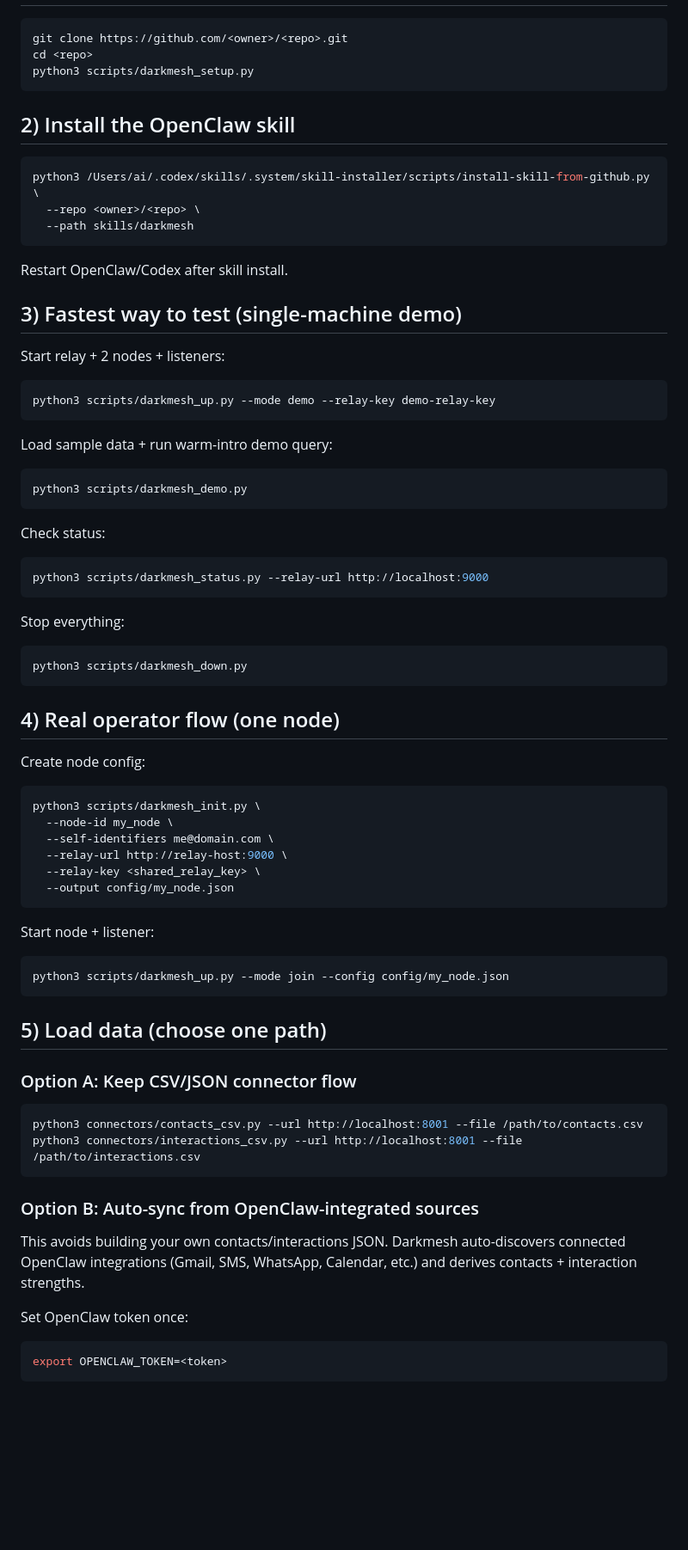
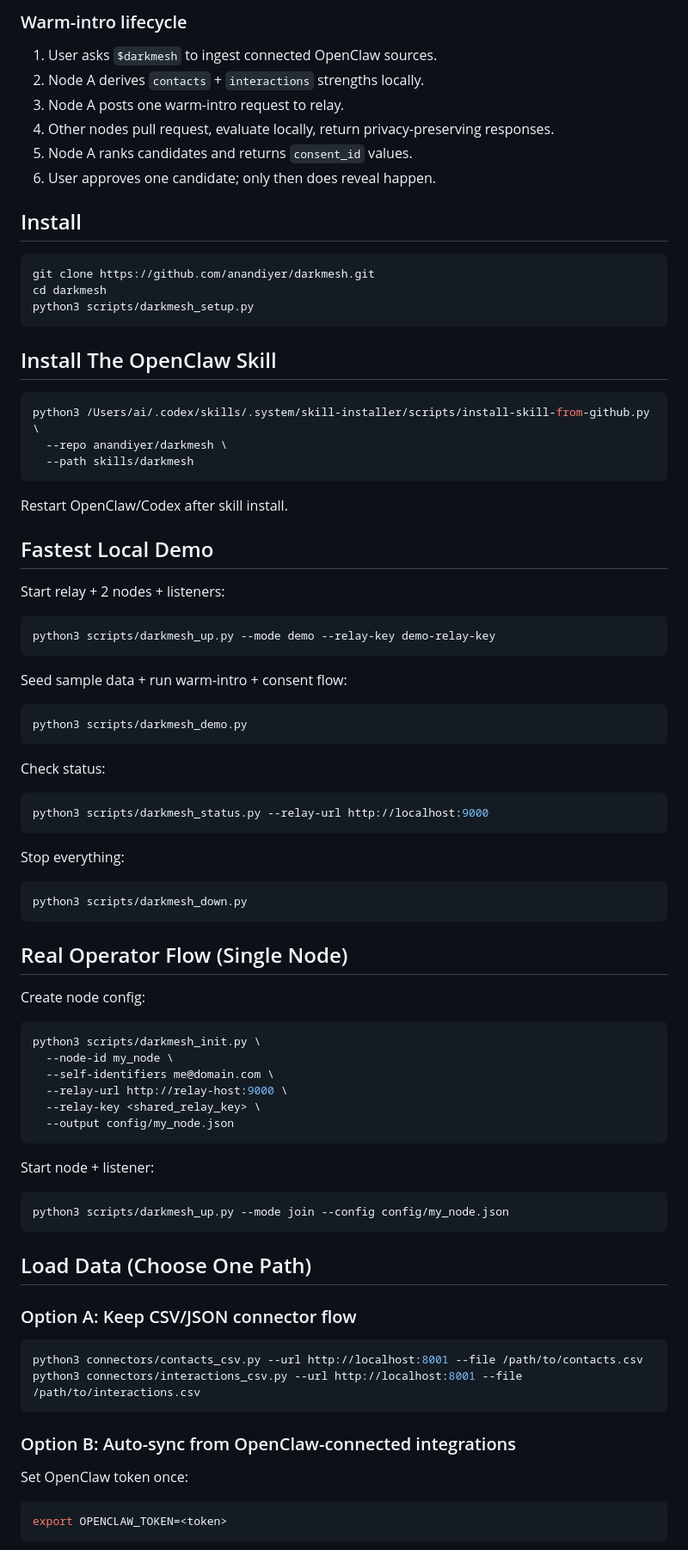
Before and after one commit to markmhendrickson/darkmesh, a Markdown page: README.md, the part around one of its changes. Shown at 86% size. GitHub-like rendering; blank space fills up the shorter version.

````diff
--- a/README.md
+++ b/README.md
@@ -11,21 +48,31 @@ How it works:
+### Warm-intro lifecycle
+
+1. User asks `$darkmesh` to ingest connected OpenClaw sources.
+2. Node A derives `contacts` + `interactions` strengths locally.
+3. Node A posts one warm-intro request to relay.
+4. Other nodes pull request, evaluate locally, return privacy-preserving responses.
+5. Node A ranks candidates and returns `consent_id` values.
+6. User approves one candidate; only then does reveal happen.
+
+## Install
 
 ```bash
-git clone https://github.com/<owner>/<repo>.git
-cd <repo>
+git clone https://github.com/anandiyer/darkmesh.git
+cd darkmesh
 python3 scripts/darkmesh_setup.py
 ```
 
-## 2) Install the OpenClaw skill
+## Install The OpenClaw Skill
 
 ```bash
 python3 /Users/ai/.codex/skills/.system/skill-installer/scripts/install-skill-from-github.py \
-  --repo <owner>/<repo> \
+  --repo anandiyer/darkmesh \
   --path skills/darkmesh
 ```
 
 Restart OpenClaw/Codex after skill install.
 
-## 3) Fastest way to test (single-machine demo)
+## Fastest Local Demo
 
 Start relay + 2 nodes + listeners:
 
@@ -33,7 +80,7 @@ Start relay + 2 nodes + listeners:
 python3 scripts/darkmesh_up.py --mode demo --relay-key demo-relay-key
 ```
 
-Load sample data + run warm-intro demo query:
+Seed sample data + run warm-intro + consent flow:
 
 ```bash
 python3 scripts/darkmesh_demo.py
@@ -51,7 +98,7 @@ Stop everything:
 python3 scripts/darkmesh_down.py
 ```
 
-## 4) Real operator flow (one node)
+## Real Operator Flow (Single Node)
 
 Create node config:
 
@@ -70,7 +117,7 @@ Start node + listener:
 python3 scripts/darkmesh_up.py --mode join --config config/my_node.json
 ```
 
-## 5) Load data (choose one path)
+## Load Data (Choose One Path)
 
 ### Option A: Keep CSV/JSON connector flow
 
@@ -79,9 +126,7 @@ python3 connectors/contacts_csv.py --url http://localhost:8001 --file /path/to/c
 python3 connectors/interactions_csv.py --url http://localhost:8001 --file /path/to/interactions.csv
 ```
 
-### Option B: Auto-sync from OpenClaw-integrated sources
-
-This avoids building your own contacts/interactions JSON. Darkmesh auto-discovers connected OpenClaw integrations (Gmail, SMS, WhatsApp, Calendar, etc.) and derives contacts + interaction strengths.
+### Option B: Auto-sync from OpenClaw-connected integrations
 
 Set OpenClaw token once:
 
````
Also changed, not shown: other parts of README.md (+52 -15 lines).
